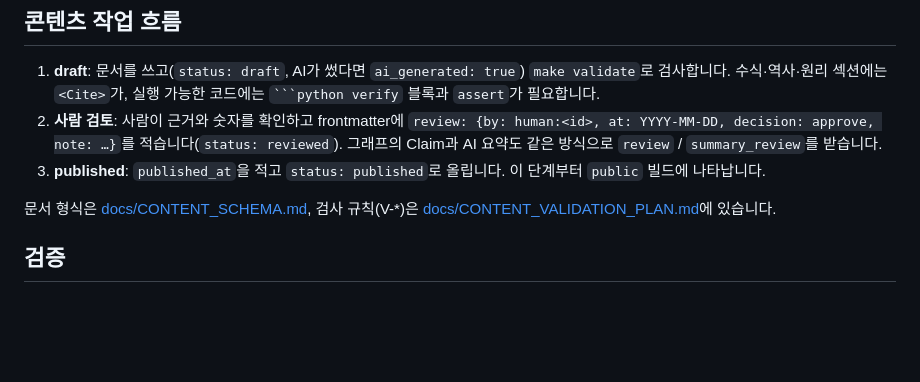
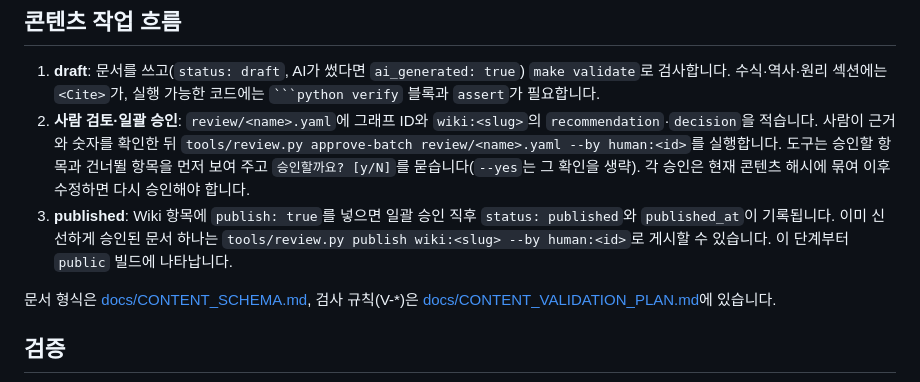
Before and after one commit to Keeweon-Choi/aixon, a Markdown page: README.md, the part around the change. GitHub-like rendering; blank space fills up the shorter version.

Commit message:
codex: document batch review workflow

````diff
--- a/README.md
+++ b/README.md
@@ -46,8 +46,8 @@ Astro 명령은 쓰기 가능한 설정 폴더가 필요합니다: `XDG_CONFIG_H
 ## 콘텐츠 작업 흐름
 
 1. **draft**: 문서를 쓰고(`status: draft`, AI가 썼다면 `ai_generated: true`) `make validate`로 검사합니다. 수식·역사·원리 섹션에는 `<Cite>`가, 실행 가능한 코드에는 ` ```python verify ` 블록과 `assert`가 필요합니다.
-2. **사람 검토**: 사람이 근거와 숫자를 확인하고 frontmatter에 `review: {by: human:<id>, at: YYYY-MM-DD, decision: approve, note: …}`를 적습니다(`status: reviewed`). 그래프의 Claim과 AI 요약도 같은 방식으로 `review` / `summary_review`를 받습니다.
-3. **published**: `published_at`을 적고 `status: published`로 올립니다. 이 단계부터 `public` 빌드에 나타납니다.
+2. **사람 검토·일괄 승인**: `review/<name>.yaml`에 그래프 ID와 `wiki:<slug>`의 `recommendation`·`decision`을 적습니다. 사람이 근거와 숫자를 확인한 뒤 `tools/review.py approve-batch review/<name>.yaml --by human:<id>`를 실행합니다. 도구는 승인할 항목과 건너뛸 항목을 먼저 보여 주고 `승인할까요? [y/N]`를 묻습니다(`--yes`는 그 확인을 생략). 각 승인은 현재 콘텐츠 해시에 묶여 이후 수정하면 다시 승인해야 합니다.
+3. **published**: Wiki 항목에 `publish: true`를 넣으면 일괄 승인 직후 `status: published`와 `published_at`이 기록됩니다. 이미 신선하게 승인된 문서 하나는 `tools/review.py publish wiki:<slug> --by human:<id>`로 게시할 수 있습니다. 이 단계부터 `public` 빌드에 나타납니다.
 
 문서 형식은 [docs/CONTENT_SCHEMA.md](docs/CONTENT_SCHEMA.md), 검사 규칙(V-\*)은 [docs/CONTENT_VALIDATION_PLAN.md](docs/CONTENT_VALIDATION_PLAN.md)에 있습니다.
 
````
